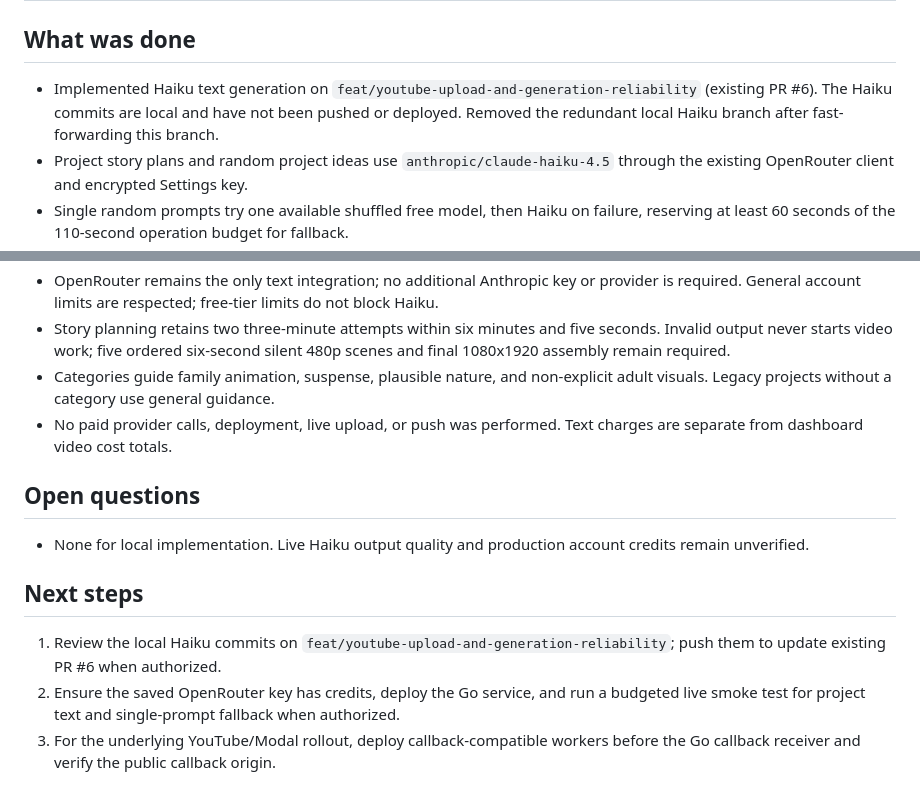
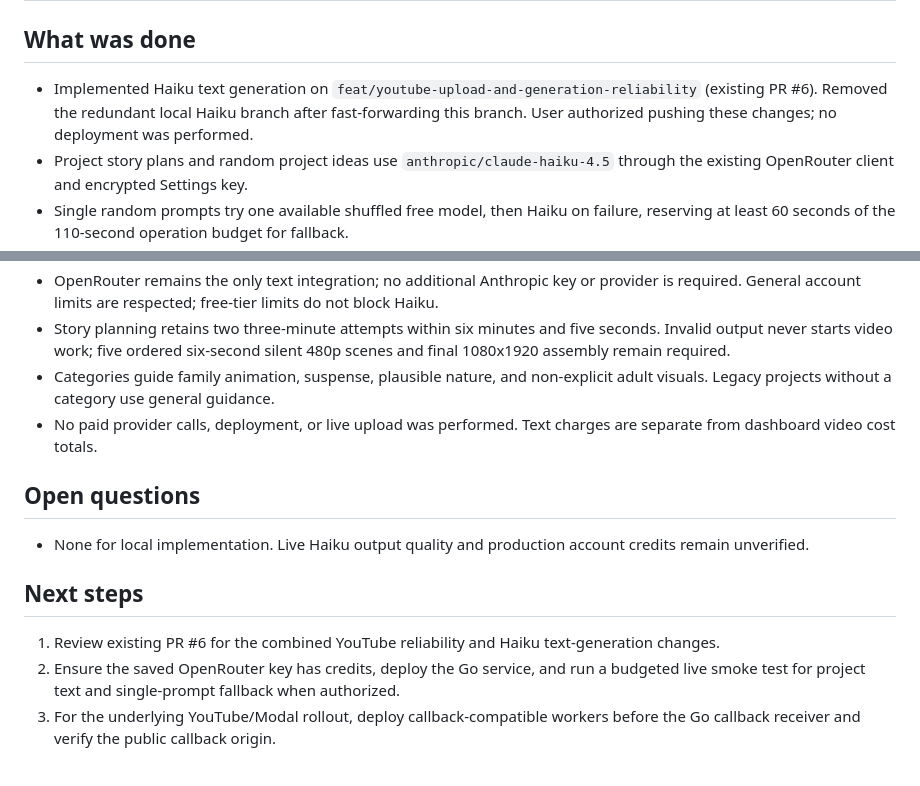
Before and after one commit to darkweb19/video-automation, a Markdown page: SESSION.md, 2 parts joined by grey strips. Drawn GitHub-style.

Commit message:
chore: update handoff for authorized branch push

```diff
--- a/SESSION.md
+++ b/SESSION.md
@@ -1,7 +1,7 @@
 # Session handoff - 2026-10-02
 
 ## What was done
-- Implemented Haiku text generation on `feat/youtube-upload-and-generation-reliability` (existing PR #6). The Haiku commits are local and have not been pushed or deployed. Removed the redundant local Haiku branch after fast-forwarding this branch.
+- Implemented Haiku text generation on `feat/youtube-upload-and-generation-reliability` (existing PR #6). Removed the redundant local Haiku branch after fast-forwarding this branch. User authorized pushing these changes; no deployment was performed.
 - Project story plans and random project ideas use `anthropic/claude-haiku-4.5` through the existing OpenRouter client and encrypted Settings key.
 - Single random prompts try one available shuffled free model, then Haiku on failure, reserving at least 60 seconds of the 110-second operation budget for fallback.
 - Added strict JSON schema requests, local validation, clear terminal errors, and separate free/account/paid-model cooldown handling. YouTube metadata stays free-only.
@@ -14,13 +14,13 @@
 - OpenRouter remains the only text integration; no additional Anthropic key or provider is required. General account limits are respected; free-tier limits do not block Haiku.
 - Story planning retains two three-minute attempts within six minutes and five seconds. Invalid output never starts video work; five ordered six-second silent 480p scenes and final 1080x1920 assembly remain required.
 - Categories guide family animation, suspense, plausible nature, and non-explicit adult visuals. Legacy projects without a category use general guidance.
-- No paid provider calls, deployment, live upload, or push was performed. Text charges are separate from dashboard video cost totals.
+- No paid provider calls, deployment, or live upload was performed. Text charges are separate from dashboard video cost totals.
 
 ## Open questions
 - None for local implementation. Live Haiku output quality and production account credits remain unverified.
 
 ## Next steps
-1. Review the local Haiku commits on `feat/youtube-upload-and-generation-reliability`; push them to update existing PR #6 when authorized.
+1. Review existing PR #6 for the combined YouTube reliability and Haiku text-generation changes.
 2. Ensure the saved OpenRouter key has credits, deploy the Go service, and run a budgeted live smoke test for project text and single-prompt fallback when authorized.
 3. For the underlying YouTube/Modal rollout, deploy callback-compatible workers before the Go callback receiver and verify the public callback origin.
 
```
